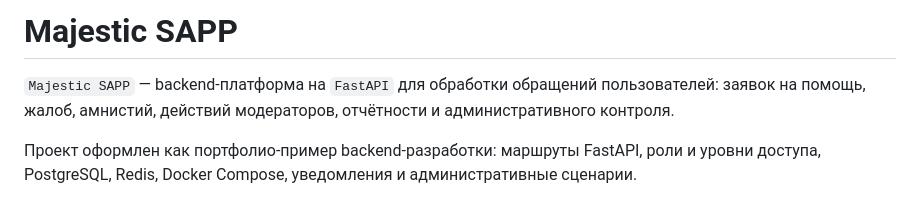
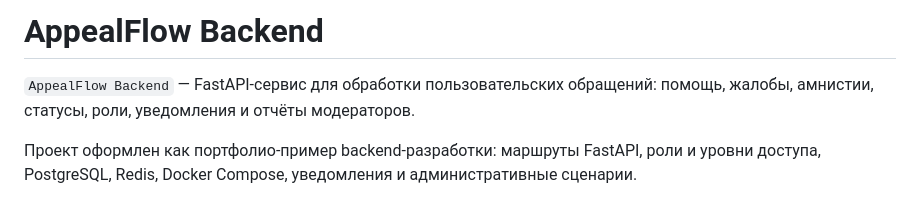
Before and after one commit to 6oT9lpa/majestic-sapp, a Markdown page: README.md, the part around the change. Rendered like a GitHub page.

Commit message:
docs: rename project in README

```diff
--- a/README.md
+++ b/README.md
@@ -1,6 +1,6 @@
-# Majestic SAPP
+# AppealFlow Backend
 
-`Majestic SAPP` — backend-платформа на `FastAPI` для обработки обращений пользователей: заявок на помощь, жалоб, амнистий, действий модераторов, отчётности и административного контроля.
+`AppealFlow Backend` — FastAPI-сервис для обработки пользовательских обращений: помощь, жалобы, амнистии, статусы, роли, уведомления и отчёты модераторов.
 
 Проект оформлен как портфолио-пример backend-разработки: маршруты FastAPI, роли и уровни доступа, PostgreSQL, Redis, Docker Compose, уведомления и административные сценарии.
 
```
